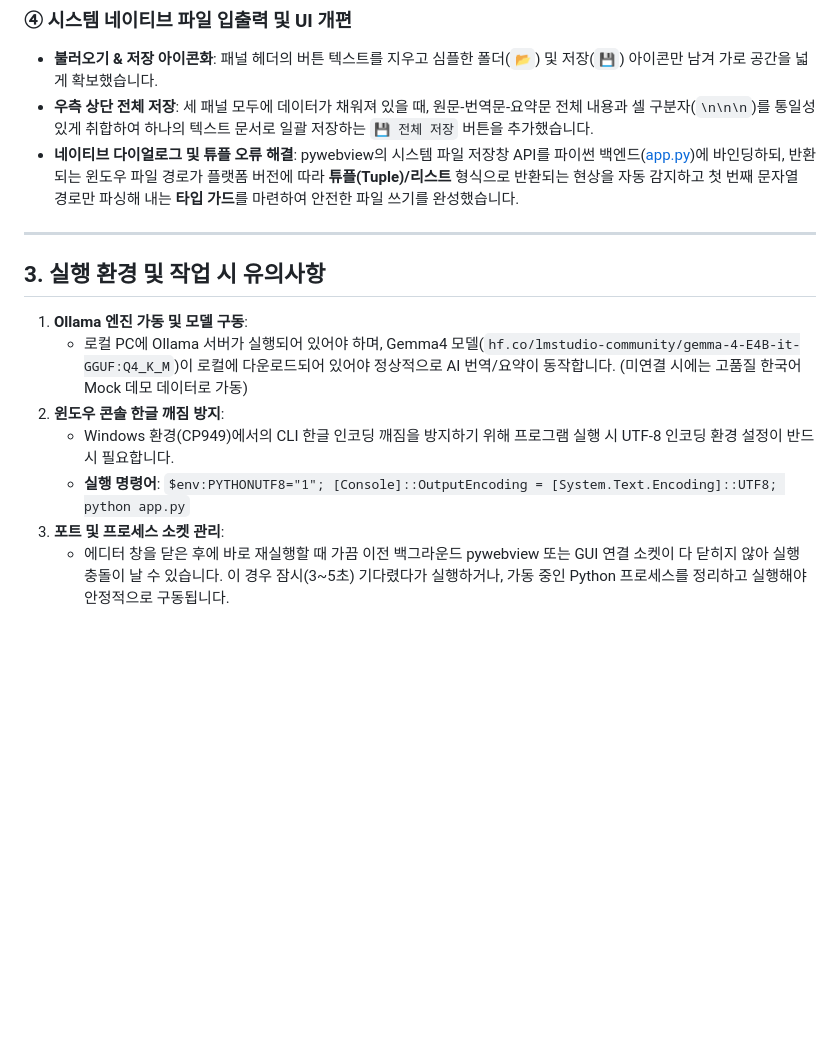
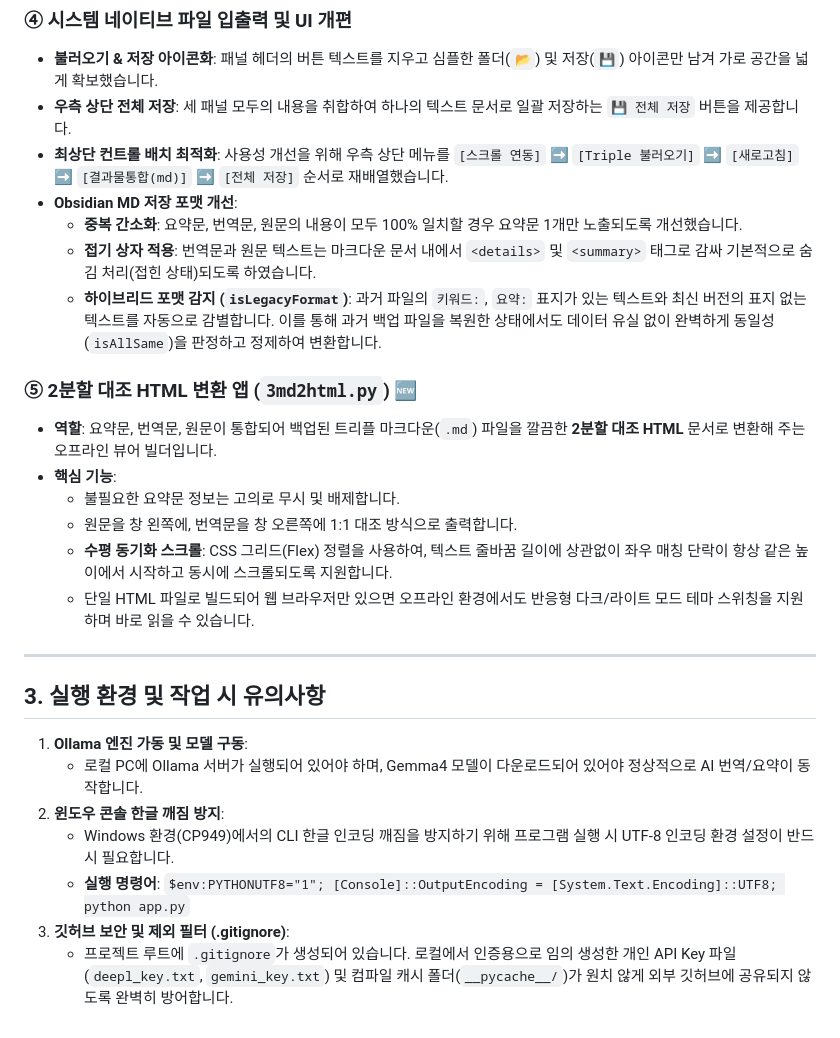
Before and after one commit to Jiyong08/triple, a Markdown page: README.md, the part around one of its changes. Drawn GitHub-style; blank space fills up the shorter version.

Commit message:
Docs: Update README.md with current features and layout specs

```diff
--- a/README.md
+++ b/README.md
@@ -35,16 +37,28 @@
 
 ### ④ 시스템 네이티브 파일 입출력 및 UI 개편
 * **불러오기 & 저장 아이콘화**: 패널 헤더의 버튼 텍스트를 지우고 심플한 폴더(`📂`) 및 저장(`💾`) 아이콘만 남겨 가로 공간을 넓게 확보했습니다.
-* **우측 상단 전체 저장**: 세 패널 모두에 데이터가 채워져 있을 때, 원문-번역문-요약문 전체 내용과 셀 구분자(`\n\n\n`)를 통일성 있게 취합하여 하나의 텍스트 문서로 일괄 저장하는 `💾 전체 저장` 버튼을 추가했습니다.
-* **네이티브 다이얼로그 및 튜플 오류 해결**: pywebview의 시스템 파일 저장창 API를 파이썬 백엔드([app.py](file:///C:/AG/triple/app.py))에 바인딩하되, 반환되는 윈도우 파일 경로가 플랫폼 버전에 따라 **튜플(Tuple)/리스트** 형식으로 반환되는 현상을 자동 감지하고 첫 번째 문자열 경로만 파싱해 내는 **타입 가드**를 마련하여 안전한 파일 쓰기를 완성했습니다.
+* **우측 상단 전체 저장**: 세 패널 모두의 내용을 취합하여 하나의 텍스트 문서로 일괄 저장하는 `💾 전체 저장` 버튼을 제공합니다.
+* **최상단 컨트롤 배치 최적화**: 사용성 개선을 위해 우측 상단 메뉴를 `[스크롤 연동]` ➡️ `[Triple 불러오기]` ➡️ `[새로고침]` ➡️ `[결과물통합(md)]` ➡️ `[전체 저장]` 순서로 재배열했습니다.
+* **Obsidian MD 저장 포맷 개선**:
+  * **중복 간소화**: 요약문, 번역문, 원문의 내용이 모두 100% 일치할 경우 요약문 1개만 노출되도록 개선했습니다.
+  * **접기 상자 적용**: 번역문과 원문 텍스트는 마크다운 문서 내에서 `<details>` 및 `<summary>` 태그로 감싸 기본적으로 숨김 처리(접힌 상태)되도록 하였습니다.
+  * **하이브리드 포맷 감지 (`isLegacyFormat`)**: 과거 파일의 `키워드:`, `요약:` 표지가 있는 텍스트와 최신 버전의 표지 없는 텍스트를 자동으로 감별합니다. 이를 통해 과거 백업 파일을 복원한 상태에서도 데이터 유실 없이 완벽하게 동일성(`isAllSame`)을 판정하고 정제하여 변환합니다.
+
+### ⑤ 2분할 대조 HTML 변환 앱 (`3md2html.py`) 🆕
+* **역할**: 요약문, 번역문, 원문이 통합되어 백업된 트리플 마크다운(`.md`) 파일을 깔끔한 **2분할 대조 HTML** 문서로 변환해 주는 오프라인 뷰어 빌더입니다.
+* **핵심 기능**:
+  * 불필요한 요약문 정보는 고의로 무시 및 배제합니다.
+  * 원문을 창 왼쪽에, 번역문을 창 오른쪽에 1:1 대조 방식으로 출력합니다.
+  * **수평 동기화 스크롤**: CSS 그리드(Flex) 정렬을 사용하여, 텍스트 줄바꿈 길이에 상관없이 좌우 매칭 단락이 항상 같은 높이에서 시작하고 동시에 스크롤되도록 지원합니다.
+  * 단일 HTML 파일로 빌드되어 웹 브라우저만 있으면 오프라인 환경에서도 반응형 다크/라이트 모드 테마 스위칭을 지원하며 바로 읽을 수 있습니다.
 
 ---
 
 ## 3. 실행 환경 및 작업 시 유의사항
 1. **Ollama 엔진 가동 및 모델 구동**:
-   * 로컬 PC에 Ollama 서버가 실행되어 있어야 하며, Gemma4 모델(`hf.co/lmstudio-community/gemma-4-E4B-it-GGUF:Q4_K_M`)이 로컬에 다운로드되어 있어야 정상적으로 AI 번역/요약이 동작합니다. (미연결 시에는 고품질 한국어 Mock 데모 데이터로 가동)
+   * 로컬 PC에 Ollama 서버가 실행되어 있어야 하며, Gemma4 모델이 다운로드되어 있어야 정상적으로 AI 번역/요약이 동작합니다.
 2. **윈도우 콘솔 한글 깨짐 방지**:
    * Windows 환경(CP949)에서의 CLI 한글 인코딩 깨짐을 방지하기 위해 프로그램 실행 시 UTF-8 인코딩 환경 설정이 반드시 필요합니다.
    * **실행 명령어**: `$env:PYTHONUTF8="1"; [Console]::OutputEncoding = [System.Text.Encoding]::UTF8; python app.py`
-3. **포트 및 프로세스 소켓 관리**:
-   * 에디터 창을 닫은 후에 바로 재실행할 때 가끔 이전 백그라운드 pywebview 또는 GUI 연결 소켓이 다 닫히지 않아 실행 충돌이 날 수 있습니다. 이 경우 잠시(3~5초) 기다렸다가 실행하거나, 가동 중인 Python 프로세스를 정리하고 실행해야 안정적으로 구동됩니다.
+3. **깃허브 보안 및 제외 필터 (.gitignore)**:
+   * 프로젝트 루트에 `.gitignore`가 생성되어 있습니다. 로컬에서 인증용으로 임의 생성한 개인 API Key 파일(`deepl_key.txt`, `gemini_key.txt`) 및 컴파일 캐시 폴더(`__pycache__/`)가 원치 않게 외부 깃허브에 공유되지 않도록 완벽히 방어합니다.
```
Also changed, not shown: other parts of README.md (+10 -8 lines).
